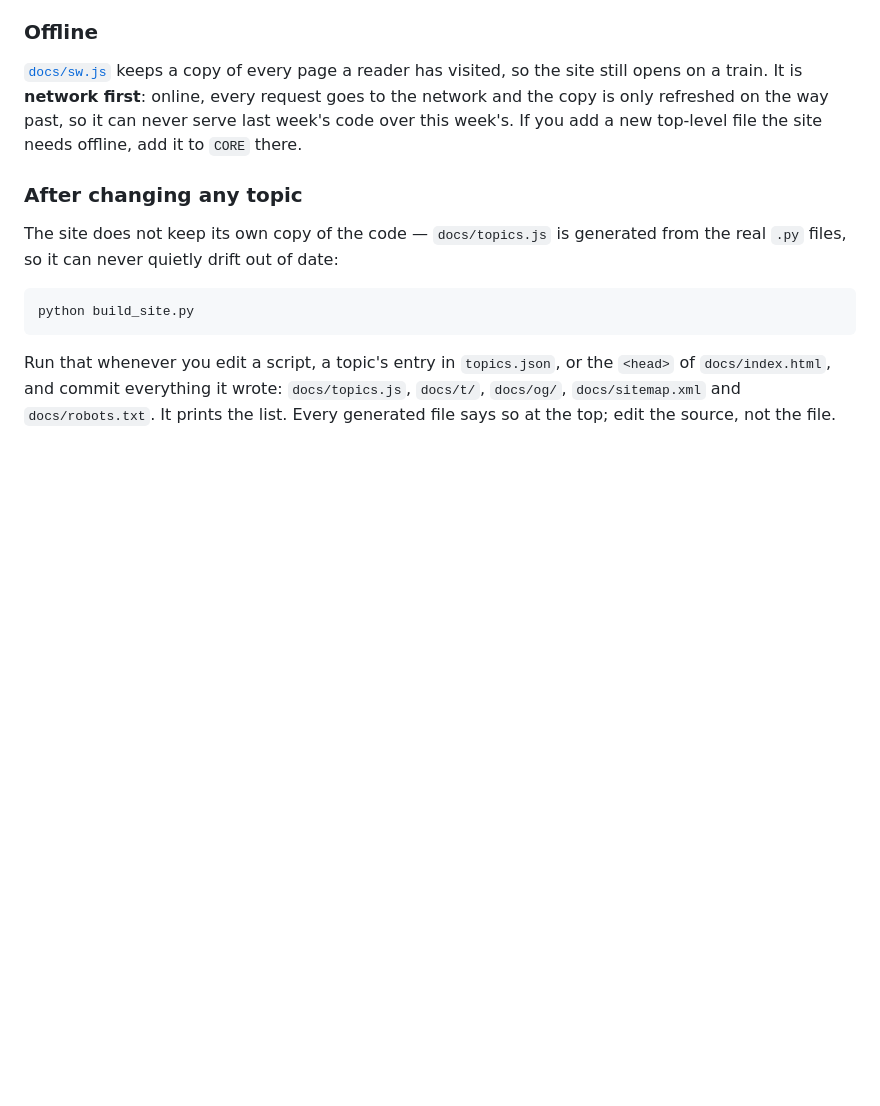
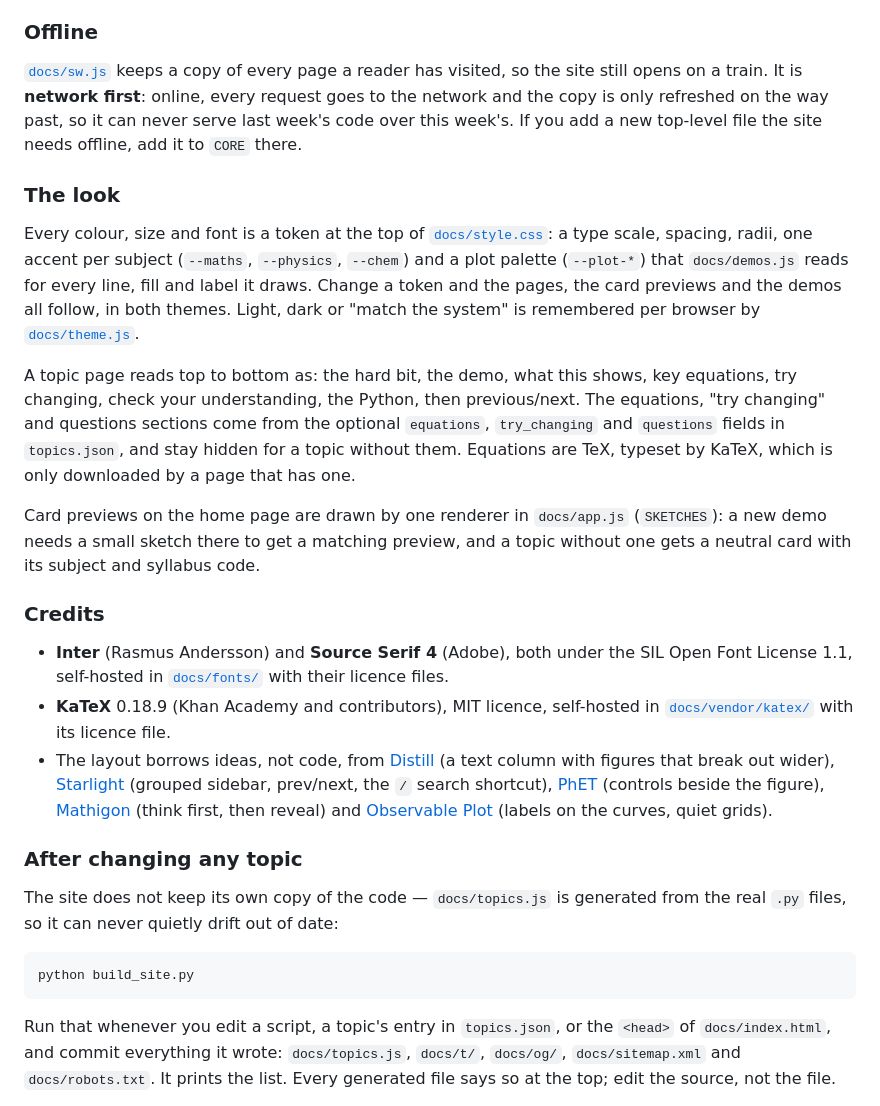
Before and after one commit to iyu210-tech/Capstone_Repository, a Markdown page: README.md, the part around the change. Rendered like a GitHub page; blank space fills up the shorter version.

Commit message:
Document the design tokens, page order, previews and credits
Co-Authored-By: Claude Opus 5.5 <noreply@anthropic.com>

```diff
--- a/README.md
+++ b/README.md
@@ -193,6 +193,43 @@ goes to the network and the copy is only refreshed on the way past, so it can
 never serve last week's code over this week's. If you add a new top-level file
 the site needs offline, add it to `CORE` there.
 
+### The look
+
+Every colour, size and font is a token at the top of
+[`docs/style.css`](docs/style.css): a type scale, spacing, radii, one accent per
+subject (`--maths`, `--physics`, `--chem`) and a plot palette (`--plot-*`)
+that `docs/demos.js` reads for every line, fill and label it draws. Change a
+token and the pages, the card previews and the demos all follow, in both
+themes. Light, dark or "match the system" is remembered per browser by
+[`docs/theme.js`](docs/theme.js).
+
+A topic page reads top to bottom as: the hard bit, the demo, what this shows,
+key equations, try changing, check your understanding, the Python, then
+previous/next. The equations, "try changing" and questions sections come from
+the optional `equations`, `try_changing` and `questions` fields in
+`topics.json`, and stay hidden for a topic without them. Equations are TeX,
+typeset by KaTeX, which is only downloaded by a page that has one.
+
+Card previews on the home page are drawn by one renderer in `docs/app.js`
+(`SKETCHES`): a new demo needs a small sketch there to get a matching preview,
+and a topic without one gets a neutral card with its subject and syllabus code.
+
+### Credits
+
+- **Inter** (Rasmus Andersson) and **Source Serif 4** (Adobe), both under the
+  SIL Open Font License 1.1, self-hosted in [`docs/fonts/`](docs/fonts) with
+  their licence files.
+- **KaTeX** 0.18.9 (Khan Academy and contributors), MIT licence, self-hosted in
+  [`docs/vendor/katex/`](docs/vendor/katex) with its licence file.
+- The layout borrows ideas, not code, from
+  [Distill](https://github.com/distillpub/template) (a text column with figures
+  that break out wider), [Starlight](https://github.com/withastro/starlight)
+  (grouped sidebar, prev/next, the `/` search shortcut),
+  [PhET](https://github.com/phetsims) (controls beside the figure),
+  [Mathigon](https://github.com/mathigon/textbooks) (think first, then reveal)
+  and [Observable Plot](https://github.com/observablehq/plot) (labels on the
+  curves, quiet grids).
+
 ### After changing any topic
 
 The site does not keep its own copy of the code — `docs/topics.js` is generated
```
